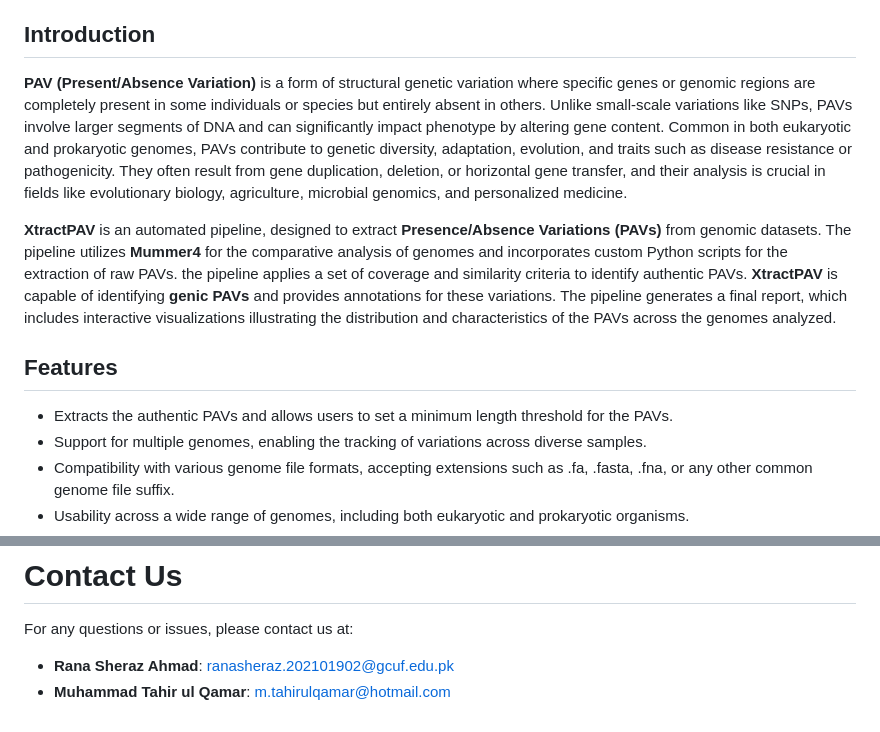
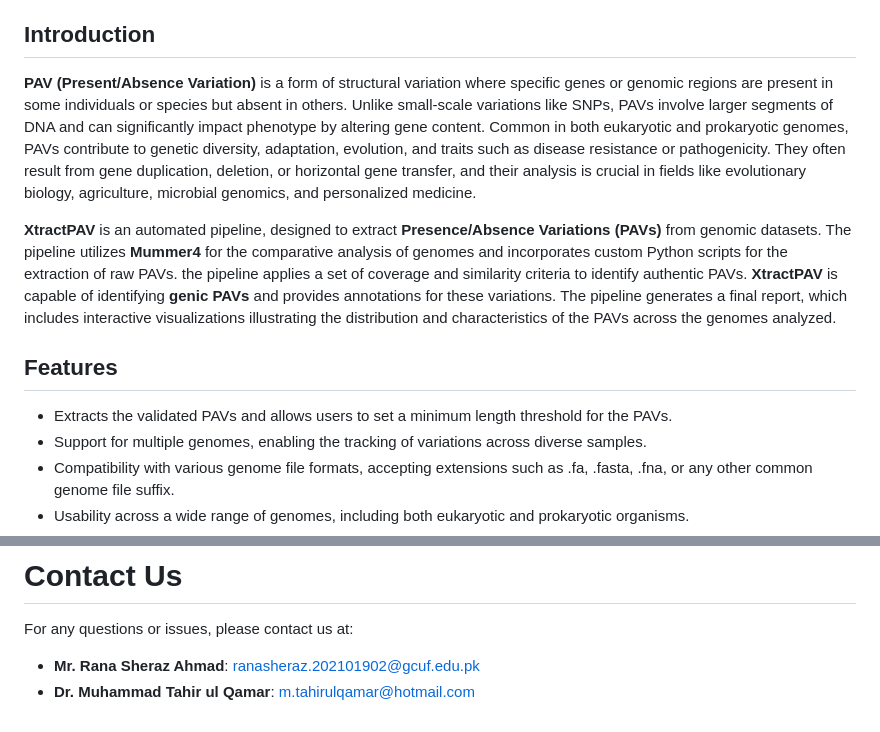
Before and after one commit to SherazAhmadd/XtractPAV, a Markdown page: README.md, 2 parts joined by grey strips. Drawn GitHub-style.

```diff
--- a/README.md
+++ b/README.md
@@ -17,13 +17,13 @@ A pipeline for extracting Presence-Absence Variations (PAVs) in eukaryotic and p
 
 ## Introduction
 
-**PAV (Present/Absence Variation)** is a form of structural genetic variation where specific genes or genomic regions are completely present in some individuals or species but entirely absent in others. Unlike small-scale variations like SNPs, PAVs involve larger segments of DNA and can significantly impact phenotype by altering gene content. Common in both eukaryotic and prokaryotic genomes, PAVs contribute to genetic diversity, adaptation, evolution, and traits such as disease resistance or pathogenicity. They often result from gene duplication, deletion, or horizontal gene transfer, and their analysis is crucial in fields like evolutionary biology, agriculture, microbial genomics, and personalized medicine.
+**PAV (Present/Absence Variation)** is a form of structural variation where specific genes or genomic regions are present in some individuals or species but absent in others. Unlike small-scale variations like SNPs, PAVs involve larger segments of DNA and can significantly impact phenotype by altering gene content. Common in both eukaryotic and prokaryotic genomes, PAVs contribute to genetic diversity, adaptation, evolution, and traits such as disease resistance or pathogenicity. They often result from gene duplication, deletion, or horizontal gene transfer, and their analysis is crucial in fields like evolutionary biology, agriculture, microbial genomics, and personalized medicine.
 
 
 **XtractPAV** is an automated pipeline, designed to extract **Presence/Absence Variations (PAVs)** from genomic datasets. The pipeline utilizes **Mummer4** for the comparative analysis of genomes and incorporates custom Python scripts for the extraction of raw PAVs. the pipeline applies a set of coverage and similarity criteria  to identify authentic PAVs. **XtractPAV** is capable of identifying **genic PAVs** and provides annotations for these variations. The pipeline generates a final report, which includes interactive visualizations illustrating the distribution and characteristics of the PAVs across the genomes analyzed.
 
 ## Features
-- Extracts the authentic PAVs and allows users to set a minimum length threshold for the PAVs.
+- Extracts the validated PAVs and allows users to set a minimum length threshold for the PAVs.
 - Support for multiple genomes, enabling the tracking of variations across diverse samples.
 - Compatibility with various genome file formats, accepting extensions such as .fa, .fasta, .fna, or any other common genome file suffix.
 - Usability across a wide range of genomes, including both eukaryotic and prokaryotic organisms.
@@ -220,5 +220,5 @@ Rana Sheraz Ahmad, Muhammad Tahir ul Qamar, Heng Li. XtractPAV: An Automated Pip
 
 # Contact Us
 For any questions or issues, please contact us at:
-- **Rana Sheraz Ahmad**: [ranasheraz.202101902@gcuf.edu.pk](mailto:ranasheraz.202101902@gcuf.edu.pk)
-- **Muhammad Tahir ul Qamar**: [m.tahirulqamar@hotmail.com](mailto:m.tahirulqamar@hotmail.com)
+- **Mr. Rana Sheraz Ahmad**: [ranasheraz.202101902@gcuf.edu.pk](mailto:ranasheraz.202101902@gcuf.edu.pk)
+- **Dr. Muhammad Tahir ul Qamar**: [m.tahirulqamar@hotmail.com](mailto:m.tahirulqamar@hotmail.com)
```
Also changed, not shown: other parts of README.md (+1 -1 lines).
